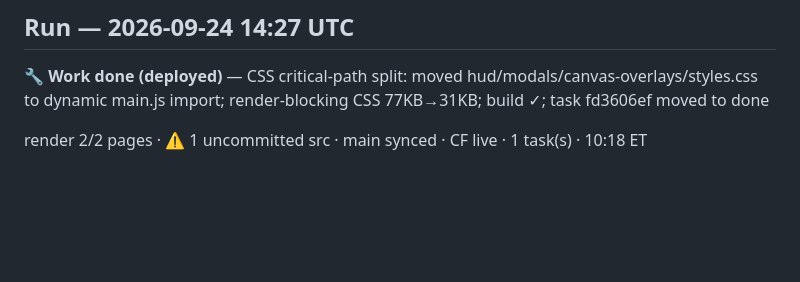
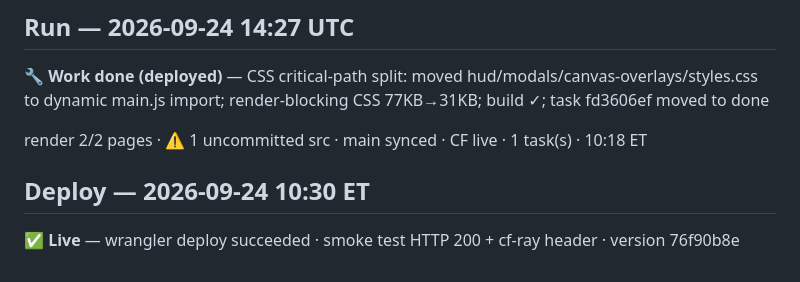
Before and after one commit to bourneash/rc-9, a Markdown page: ops/board/engineer-log.md, the part around the change. GitHub-like rendering; blank space fills up the shorter version.

Commit message:
deploy: smoke test passed, deployment complete — HTTP 200 + cf-ray header present
Co-Authored-By: Claude Haiku 4.5 <noreply@anthropic.com>

```diff
--- a/ops/board/engineer-log.md
+++ b/ops/board/engineer-log.md
@@ -178,3 +178,7 @@ render 2/2 pages · tree clean (pending wrapper commit) · main synced · CF liv
 🔧 **Work done (deployed)** — CSS critical-path split: moved hud/modals/canvas-overlays/styles.css to dynamic main.js import; render-blocking CSS 77KB→31KB; build ✓; task fd3606ef moved to done
 
 render 2/2 pages · ⚠ 1 uncommitted src · main synced · CF live · 1 task(s) · 10:18 ET
+
+## Deploy — 2026-09-24 10:30 ET
+
+✅ **Live** — wrangler deploy succeeded · smoke test HTTP 200 + cf-ray header · version 76f90b8e
```
